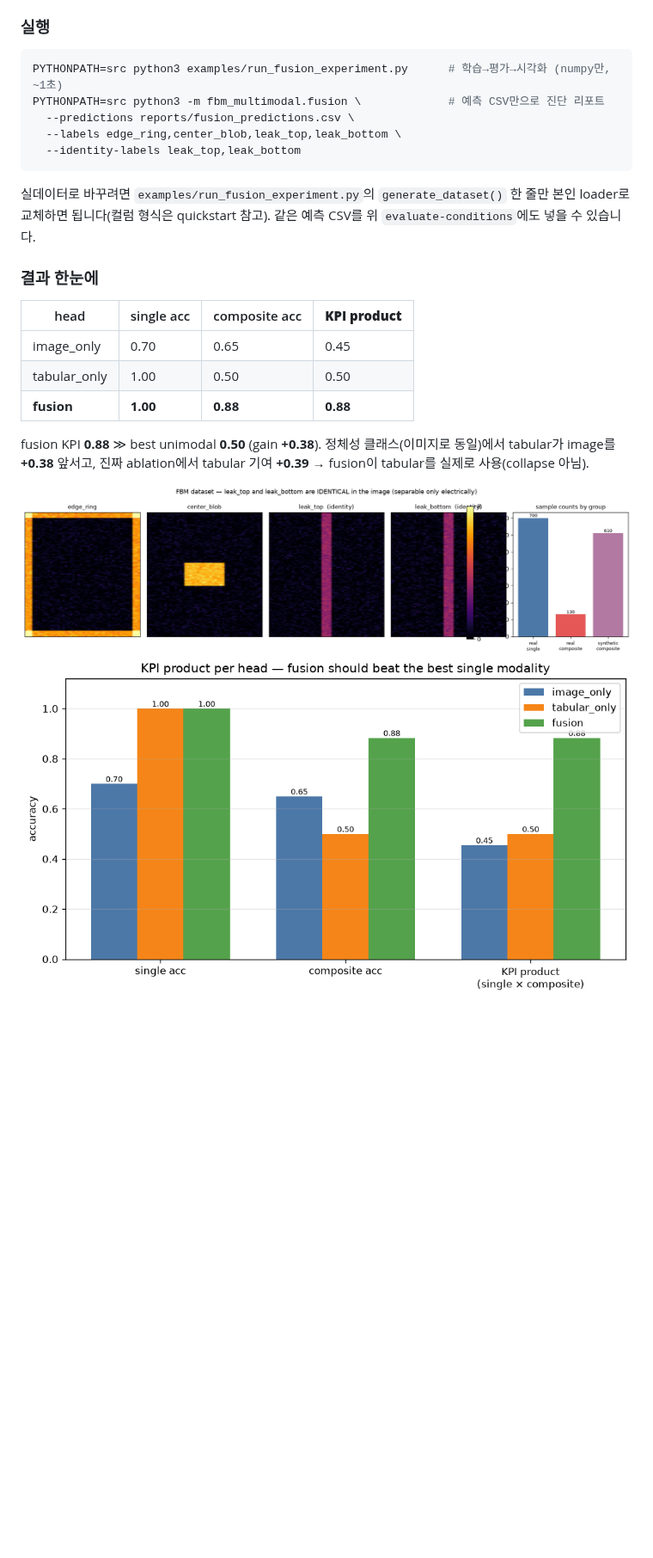
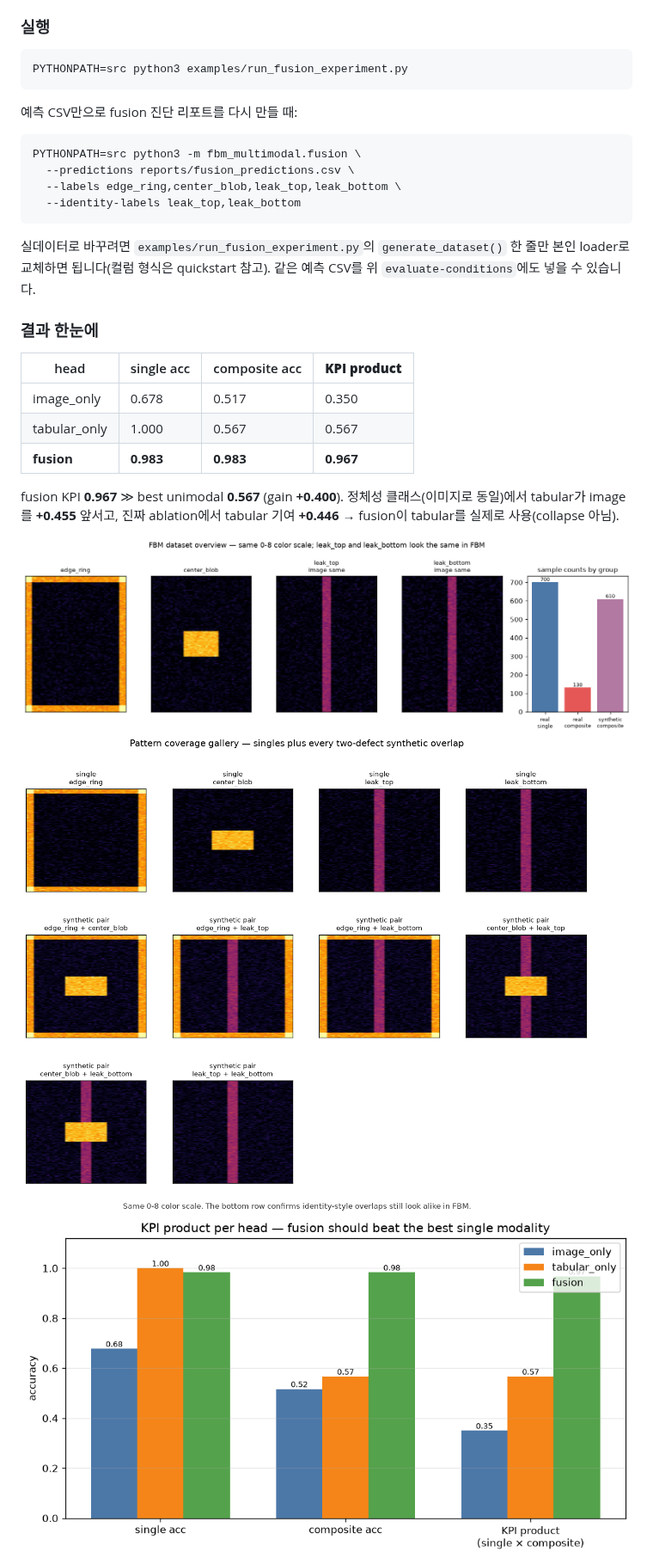
Before and after one commit to mangotengcherry/img_tab_classification_codex, a Markdown page: README.md, the part around the change. Shown at 86% size. Drawn GitHub-style; pictures changed too: reports/figures/01_dataset_overview.png, reports/figures/04_kpi_product.png, reports/figures/05_identity_and_collapse.png; blank space fills up the shorter version.

Commit message:
feat: improve fusion pattern coverage report

````diff
--- a/README.md
+++ b/README.md
@@ -203,8 +203,13 @@ product KPI `0.65`를 만족하려면, single subset accuracy가 `0.8`인 condit
 ### 실행
 
 ```bash
-PYTHONPATH=src python3 examples/run_fusion_experiment.py      # 학습→평가→시각화 (numpy만, ~1초)
-PYTHONPATH=src python3 -m fbm_multimodal.fusion \             # 예측 CSV만으로 진단 리포트
+PYTHONPATH=src python3 examples/run_fusion_experiment.py
+```
+
+예측 CSV만으로 fusion 진단 리포트를 다시 만들 때:
+
+```bash
+PYTHONPATH=src python3 -m fbm_multimodal.fusion \
   --predictions reports/fusion_predictions.csv \
   --labels edge_ring,center_blob,leak_top,leak_bottom \
   --identity-labels leak_top,leak_bottom
@@ -217,15 +222,16 @@ loader로 교체하면 됩니다(컬럼 형식은 quickstart 참고). 같은 예
 
 | head | single acc | composite acc | **KPI product** |
 |---|---|---|---|
-| image_only | 0.70 | 0.65 | 0.45 |
-| tabular_only | 1.00 | 0.50 | 0.50 |
-| **fusion** | **1.00** | **0.88** | **0.88** |
+| image_only | 0.678 | 0.517 | 0.350 |
+| tabular_only | 1.000 | 0.567 | 0.567 |
+| **fusion** | **0.983** | **0.983** | **0.967** |
 
-fusion KPI **0.88** ≫ best unimodal **0.50** (gain **+0.38**). 정체성 클래스(이미지로 동일)에서
-tabular가 image를 **+0.38** 앞서고, 진짜 ablation에서 tabular 기여 **+0.39** → fusion이 tabular를
+fusion KPI **0.967** ≫ best unimodal **0.567** (gain **+0.400**). 정체성 클래스(이미지로 동일)에서
+tabular가 image를 **+0.455** 앞서고, 진짜 ablation에서 tabular 기여 **+0.446** → fusion이 tabular를
 실제로 사용(collapse 아님).
 
 ![dataset](reports/figures/01_dataset_overview.png)
+![pattern gallery](reports/figures/06_pattern_gallery.png)
 ![kpi](reports/figures/04_kpi_product.png)
 ![identity & collapse](reports/figures/05_identity_and_collapse.png)
 
````
Also changed, not shown: reports/fusion_experiment_report.md (+78 -60 lines), reports/fusion_report.md (+22 -22 lines), reports/figures/02_training_curves.png, reports/figures/03_head_group_accuracy.png, 6 other files.
